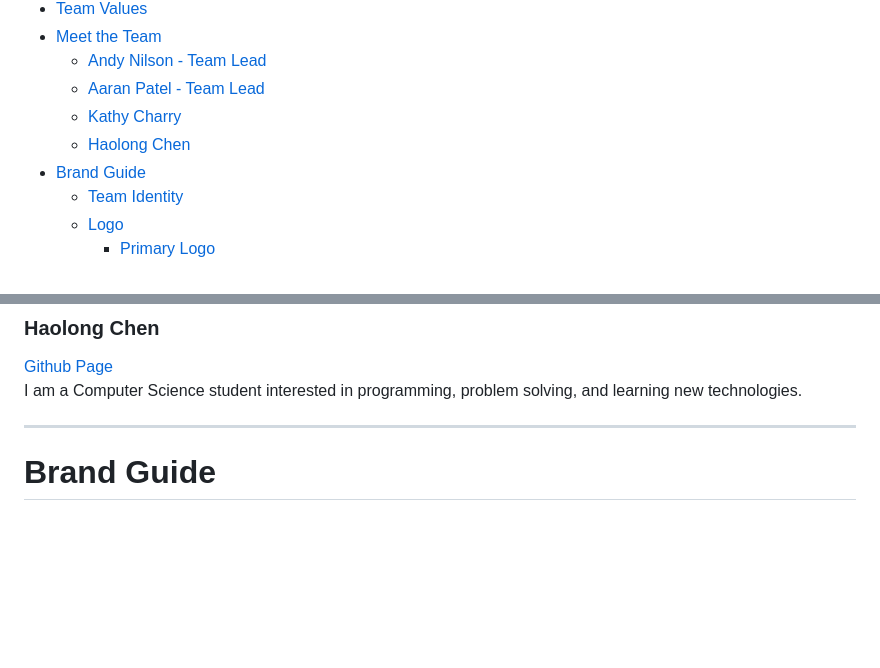
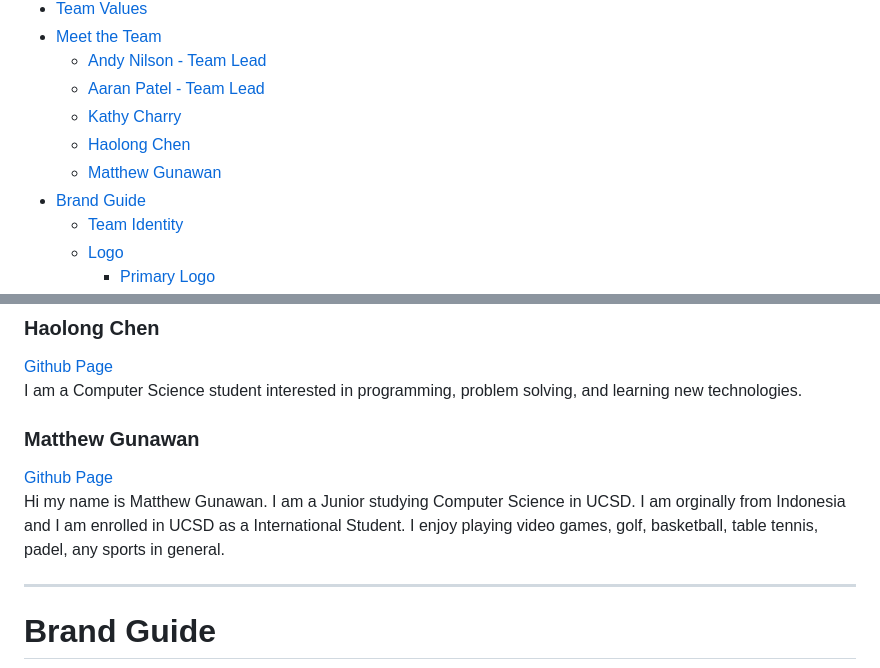
Before and after one commit to cse110-sp26-group21/cse110-sp26-group21, a Markdown page: admin/team.md, 2 parts joined by grey strips. Drawn GitHub-style; blank space fills up the shorter version.

Commit message:
added Matthew G team intro into team.md

```diff
--- a/admin/team.md
+++ b/admin/team.md
@@ -15,6 +15,7 @@
     - [Aaran Patel - Team Lead](#aaran-patel---team-lead)
     - [Kathy Charry](#kathy-charry)
     - [Haolong Chen](#haolong-chen)
+    - [Matthew Gunawan](#matthew-gunawan)
 - [Brand Guide](#brand-guide)
   - [Team Identity](#team-identity)
   - [Logo](#logo)
@@ -61,6 +62,10 @@ Hello! My name is Kathy and I am an aspiring software engineer majoring in Compu
 ### Haolong Chen
 [Github Page](https://github.com/hac098-cloud/lab1/tree/new-read-me) \
 I am a Computer Science student interested in programming, problem solving, and learning new technologies.
+
+### Matthew Gunawan
+[Github Page](https://matthewgunawann.github.io/CSE110_intro/) \
+Hi my name is Matthew Gunawan. I am a Junior studying Computer Science in UCSD. I am orginally from Indonesia and I am enrolled in UCSD as a International Student. I enjoy playing video games, golf, basketball, table tennis, padel, any sports in general.
 
 ---
 
```
